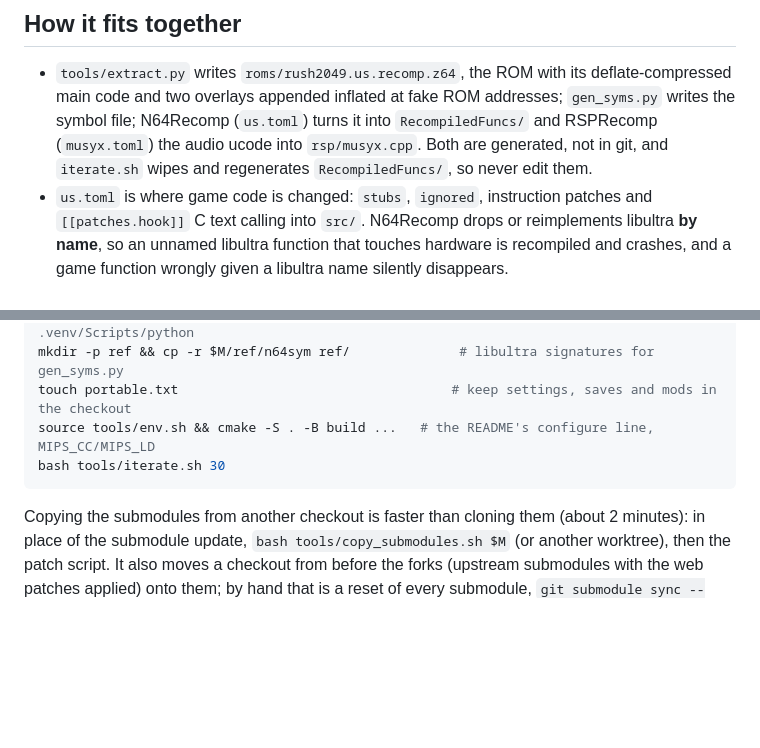
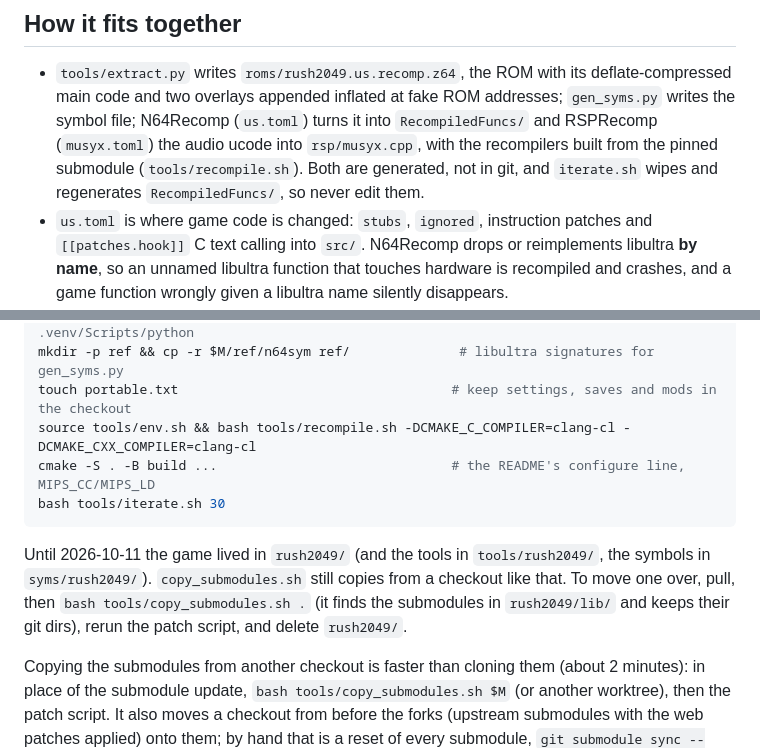
Before and after one commit to amazingalek/rush-2049-recomp, a Markdown page: CLAUDE.md, 2 parts joined by grey strips. Drawn GitHub-style; blank space fills up the shorter version.

````diff
--- a/CLAUDE.md
+++ b/CLAUDE.md
@@ -52,7 +52,8 @@ here, and a finding that explains code goes beside that code.
 - `tools/extract.py` writes `roms/rush2049.us.recomp.z64`, the ROM with its deflate-compressed main code
   and two overlays appended inflated at fake ROM addresses; `gen_syms.py` writes the symbol file; N64Recomp
   (`us.toml`) turns it into `RecompiledFuncs/` and RSPRecomp (`musyx.toml`) the audio ucode into
-  `rsp/musyx.cpp`. Both are generated, not in git, and `iterate.sh` wipes and regenerates
+  `rsp/musyx.cpp`, with the recompilers built from the pinned submodule (`tools/recompile.sh`). Both are
+  generated, not in git, and `iterate.sh` wipes and regenerates
   `RecompiledFuncs/`, so never edit them.
 - `us.toml` is where game code is changed: `stubs`, `ignored`, instruction patches and `[[patches.hook]]` C text
   calling into `src/`. N64Recomp drops or reimplements libultra **by name**, so an unnamed libultra
@@ -143,9 +144,14 @@ mkdir -p roms && cp $M/roms/*.z64 roms/
 cmd //c "mklink /J .venv $(cygpath -w $M/.venv)"     # iterate.sh runs .venv/Scripts/python
 mkdir -p ref && cp -r $M/ref/n64sym ref/              # libultra signatures for gen_syms.py
 touch portable.txt                                   # keep settings, saves and mods in the checkout
-source tools/env.sh && cmake -S . -B build ...   # the README's configure line, MIPS_CC/MIPS_LD
+source tools/env.sh && bash tools/recompile.sh -DCMAKE_C_COMPILER=clang-cl -DCMAKE_CXX_COMPILER=clang-cl
+cmake -S . -B build ...                              # the README's configure line, MIPS_CC/MIPS_LD
 bash tools/iterate.sh 30
 ```
+
+Until 2026-10-11 the game lived in `rush2049/` (and the tools in `tools/rush2049/`, the symbols in `syms/rush2049/`).
+`copy_submodules.sh` still copies from a checkout like that. To move one over, pull, then `bash tools/copy_submodules.sh .`
+(it finds the submodules in `rush2049/lib/` and keeps their git dirs), rerun the patch script, and delete `rush2049/`.
 
 Copying the submodules from another checkout is faster than cloning them (about 2 minutes): in place of the
 submodule update, `bash tools/copy_submodules.sh $M` (or another worktree), then the patch script. It also moves a
````
Also changed, not shown: README.md (+8 -5 lines).
